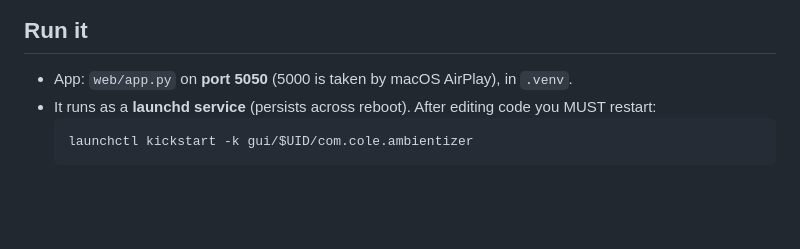
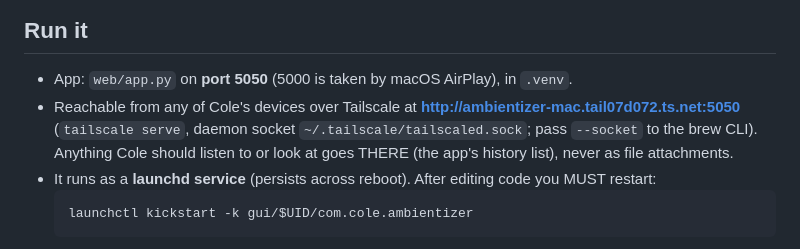
Before and after one commit to colekm297/Ambientizer, a Markdown page: AGENTS.md, the part around the change. Rendered like a GitHub page; blank space fills up the shorter version.

Commit message:
AGENTS.md: Tailscale URL for the app; listening happens in the app

````diff
--- a/AGENTS.md
+++ b/AGENTS.md
@@ -26,6 +26,9 @@ Grok visuals / procedural motion → ffmpeg → YouTube publish. Public repo.
 ## Run it
 
 - App: `web/app.py` on **port 5050** (5000 is taken by macOS AirPlay), in `.venv`.
+- Reachable from any of Cole's devices over Tailscale at **http://ambientizer-mac.tail07d072.ts.net:5050**
+  (`tailscale serve`, daemon socket `~/.tailscale/tailscaled.sock`; pass `--socket` to the brew CLI). Anything
+  Cole should listen to or look at goes THERE (the app's history list), never as file attachments.
 - It runs as a **launchd service** (persists across reboot). After editing code you MUST restart:
   ```
   launchctl kickstart -k gui/$UID/com.cole.ambientizer
````
